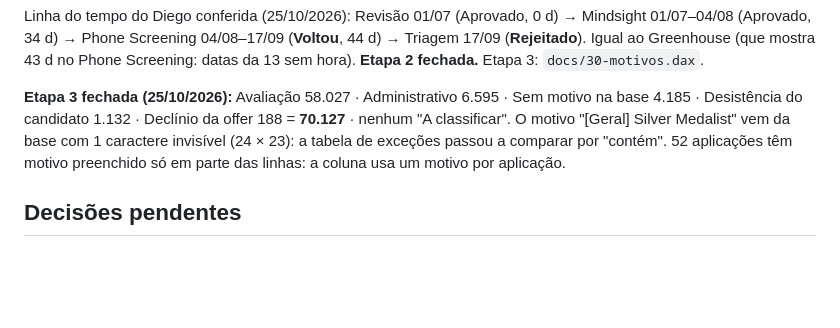
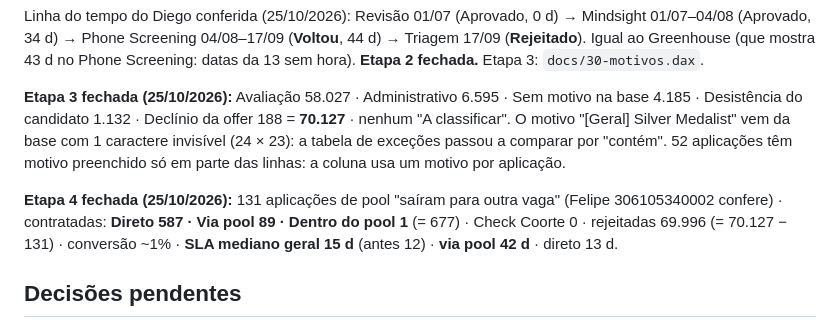
Before and after one commit to DaniloHonda/Visuais_PBI, a Markdown page: docs/27-homologacao.md, the part around the change. Rendered like a GitHub page; blank space fills up the shorter version.

Commit message:
Homologação: etapa 4 fechada (pool → outra vaga, SLA via pool 42 d)
Co-Authored-By: Claude Opus 5.5 <noreply@anthropic.com>
Claude-Session: https://claude.ai/code/session_01K4TQMJzhNnUz8FWZ4bGAJu

```diff
--- a/docs/27-homologacao.md
+++ b/docs/27-homologacao.md
@@ -114,6 +114,8 @@ Linha do tempo do Diego conferida (25/10/2026): Revisão 01/07 (Aprovado, 0 d)
 
 **Etapa 3 fechada (25/10/2026):** Avaliação 58.027 · Administrativo 6.595 · Sem motivo na base 4.185 · Desistência do candidato 1.132 · Declínio da offer 188 = **70.127** · nenhum "A classificar". O motivo "[Geral] Silver Medalist" vem da base com 1 caractere invisível (24 × 23): a tabela de exceções passou a comparar por "contém". 52 aplicações têm motivo preenchido só em parte das linhas: a coluna usa um motivo por aplicação.
 
+**Etapa 4 fechada (25/10/2026):** 131 aplicações de pool "saíram para outra vaga" (Felipe 306105340002 confere) · contratadas: **Direto 587 · Via pool 89 · Dentro do pool 1** (= 677) · Check Coorte 0 · rejeitadas 69.996 (= 70.127 − 131) · conversão ~1% · **SLA mediano geral 15 d** (antes 12) · **via pool 42 d** · direto 13 d.
+
 ## Decisões pendentes
 - **Em qual etapa a rejeição conta** quando o recrutador volta a aplicação para uma etapa anterior antes de rejeitar: (A) a etapa registrada no Greenhouse ("Current stage" na rejeição) ou (B) a etapa mais avançada a que a aplicação chegou (pela ordem da vaga).
 
```
